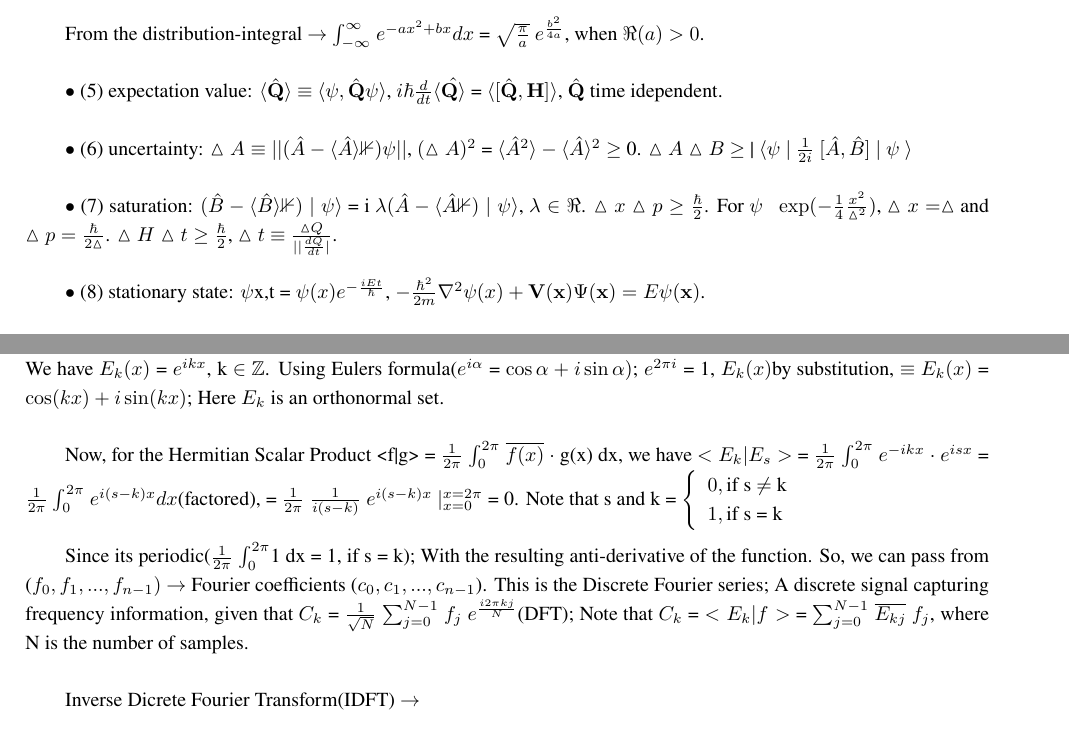
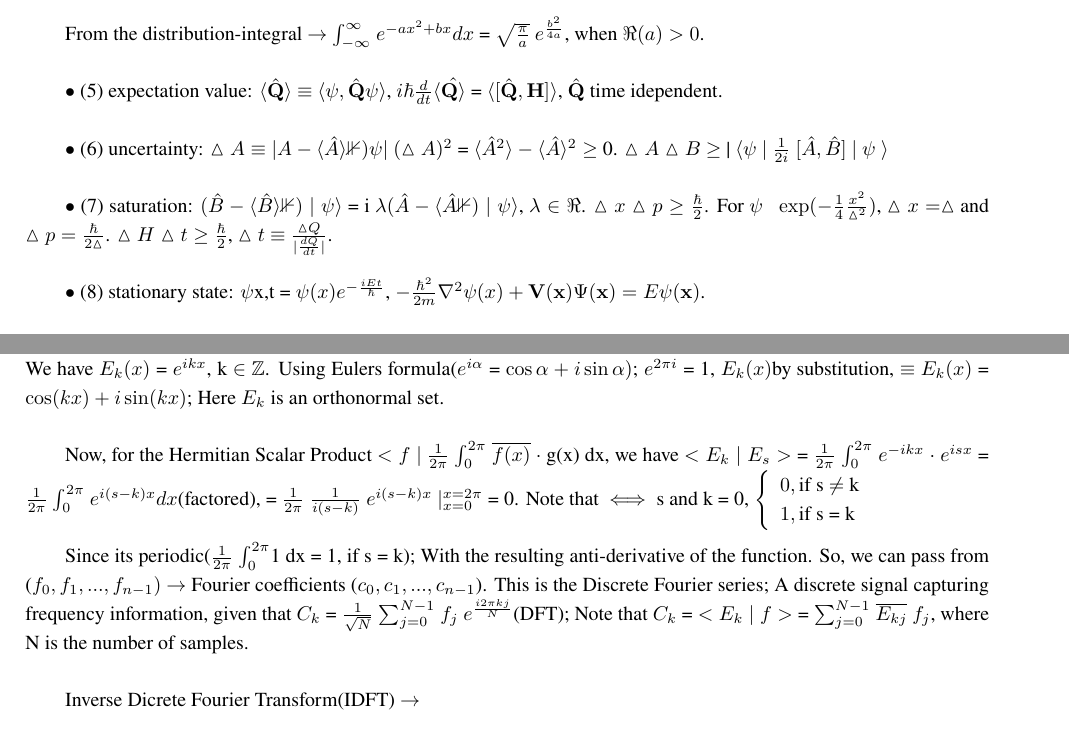
Before and after one commit to StevenOwino/QM_reference-, a LaTeX thesis (qm_book.tex): two parts of pages 20 and 36 of 48, joined at a grey line, cut so that both start at the same text. Compiled offline with LuaLaTeX; a missing font is replaced by an installed copy or a similar font.

Commit message:
Add files via upload

```diff
--- a/qm_book.tex
+++ b/qm_book.tex
@@ -648,14 +647,14 @@ From the distribution-integral\index{distribution-integral} $\rightarrow$ $\int_
 
 $\bullet$ (5) expectation value: $\langle\hat{\mathbf Q} \rangle$ $\equiv$ $\langle\psi, \hat{\mathbf Q}\psi \rangle$, $i \hbar \frac{d}{dt} \langle \hat{\mathbf Q \rangle}$ = $\langle[ \hat{\mathbf Q},{\mathbf H}] \rangle$, $\hat{\mathbf Q}$ time idependent.  \\
 
-$\bullet$ (6) uncertainty: $\vartriangle{A} \equiv || (\hat{A} - \langle \hat{A} \rangle \mathbb{1}) \psi ||$,
+$\bullet$ (6) uncertainty: $\vartriangle{A} \equiv \vert {A} - \langle \hat{A} \rangle \mathbb{1}) \psi \vert$
 $(\vartriangle{A})^2$ = $\langle \hat{A}^2 \rangle - \langle \hat{A} \rangle^2 \geq$ 0.
 $\vartriangle{A} \vartriangle{B}$ $\geq$ | $\langle \psi$ $\mid$ $\frac{1}{2i}$ $[\hat{A},\hat{B}]$ $\mid$ $\psi$ $\rangle$  \\
 
 $\bullet$ (7) saturation\index{saturation}: $(\hat{B} - \langle \hat{B} \rangle \mathbb1) \mid \psi \rangle$ = i $\lambda (\hat{A} - \langle \hat{A} \mathbb1)\mid \psi \rangle$, $\lambda \in \Re$.
 $\vartriangle{x} \vartriangle{p} \geq \frac{\hbar}{2}$. For $\psi$ ~ $\exp(- \frac{1}{4} \frac{x^2}{\vartriangle^2})$,
 $\vartriangle{x} = \vartriangle$ and $\vartriangle{p} = \frac{\hbar}{2 \vartriangle}$.
-$\vartriangle{H} \vartriangle{t} \geq \frac{\hbar}{2}$, $\vartriangle{t}$ $\equiv$ $\frac{\vartriangle Q } { |\mid \frac{d Q}{dt} \mid}$.  \\
+$\vartriangle{H} \vartriangle{t} \geq \frac{\hbar}{2}$, $\vartriangle{t}$ $\equiv$ $\frac{\vartriangle Q } {\mid \frac{d Q}{dt} \mid}$.  \\
 
 $\bullet$ (8) stationary state: $\psi${x,t} = $\psi (x)e^{- \frac{iEt}{\hbar}}$, $- \frac{\hbar^2}{2m} \nabla^2 \psi(x) + \mathbf V(\mathbf x) \Psi(\mathbf x) = E \psi(\mathbf x)$.   \\
 
@@ -1388,8 +1387,8 @@ We have $E_k(x)$ = $e^{ikx}$, k $\in$ $\mathbb Z$. Using Eulers formula($e^{i \a
 $E_k(x) \text{by substitution}$, $\equiv$ $E_k(x)$ = $\cos(kx) + i \sin(kx)$;
 Here $E_k$ is an orthonormal set.  \\
 
-Now, for the Hermitian Scalar Product <f|g> = $\frac{1}{2 \pi}$ $\int_0^{2 \pi}$ $\overline {f(x)}$ $\cdot$ g(x) dx, we have $<E_k|E_s>$ =  $\frac{1}{2 \pi}$ $\int_0^{2 \pi}$ $e^{- ikx}$ $\cdot$ $e^{isx}$ = $\frac{1}{2 \pi}$ $\int_0^{2 \pi}$ $e^{i(s - k)x} dx$(factored),
-= $\frac{1}{2 \pi}$ $\frac{1}{i(s - k)}$ $e^{i(s - k)x}$ $ |_{x = 0}^{x = 2 \pi}$ = 0. Note that s and k =
+Now, for the Hermitian Scalar Product $<f \mid$ $\frac{1}{2 \pi}$ $\int_0^{2 \pi}$ $\overline {f(x)}$ $\cdot$ g(x) dx, we have $<E_k \mid E_s>$ =  $\frac{1}{2 \pi}$ $\int_0^{2 \pi}$ $e^{- ikx}$ $\cdot$ $e^{isx}$ = $\frac{1}{2 \pi}$ $\int_0^{2 \pi}$ $e^{i(s - k)x} dx$(factored),
+= $\frac{1}{2 \pi}$ $\frac{1}{i(s - k)}$ $e^{i(s - k)x}$ $|_{x = 0}^{x = 2 \pi}$ = 0. Note that $\iff$ s and k = 0,
 $\left\{
 \begin{array}{ll}
 0,  \text{if s $\neq$ k} \\
@@ -1399,7 +1398,7 @@ $\left\{
 
 Since its periodic($\frac{1}{2 \pi}$ $\int_0^{2 \pi}$1 dx = 1, if s = k); With the resulting anti-derivative of the function.
 So, we can pass from ($f_0, f_1,...,f_{n-1})$ $\rightarrow$ Fourier coefficients ($c_0,c_1,...,c_{n - 1}$). This is the Discrete Fourier series; A discrete signal capturing frequency information, given that
-$C_k$ = $\frac{1}{\sqrt N}$ $\sum_{j = 0}^{N - 1}$ $f_j$ $e^{ \frac{i 2 \pi {kj}}{N}}$(DFT); Note that $C_k$ = $<E_k|f>$ = $\sum_{j = 0}^{N-1}$ $\overline {E_{kj}}$ $f_{j}$, where N is the  number of samples.  \\
+$C_k$ = $\frac{1}{\sqrt N}$ $\sum_{j = 0}^{N - 1}$ $f_j$ $e^{ \frac{i 2 \pi {kj}}{N}}$(DFT); Note that $C_k$ = $<E_k \mid f>$ = $\sum_{j = 0}^{N-1}$ $\overline {E_{kj}}$ $f_{j}$, where N is the  number of samples.  \\
 
 Inverse Dicrete Fourier Transform(IDFT) $\rightarrow$  \\
 
```
Also changed, not shown: qm_book.pdf, qm_book.tex (5 more changed lines).
